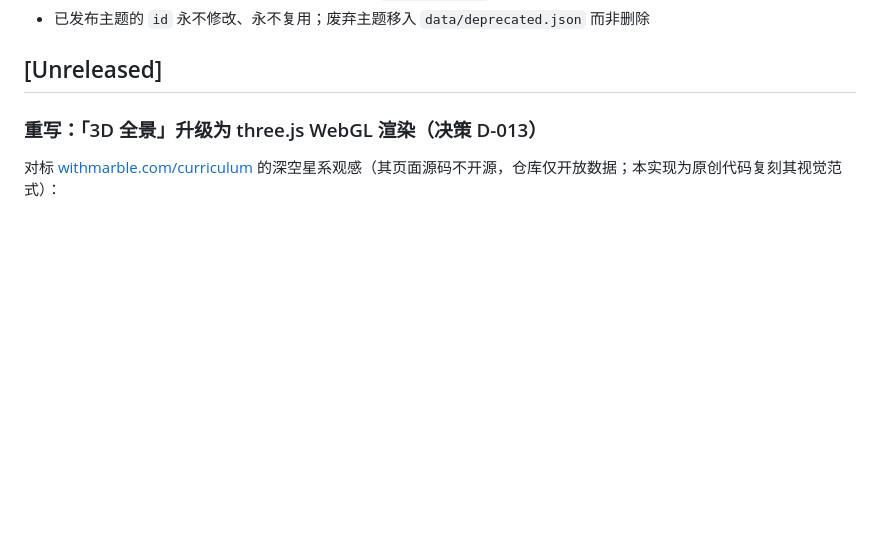
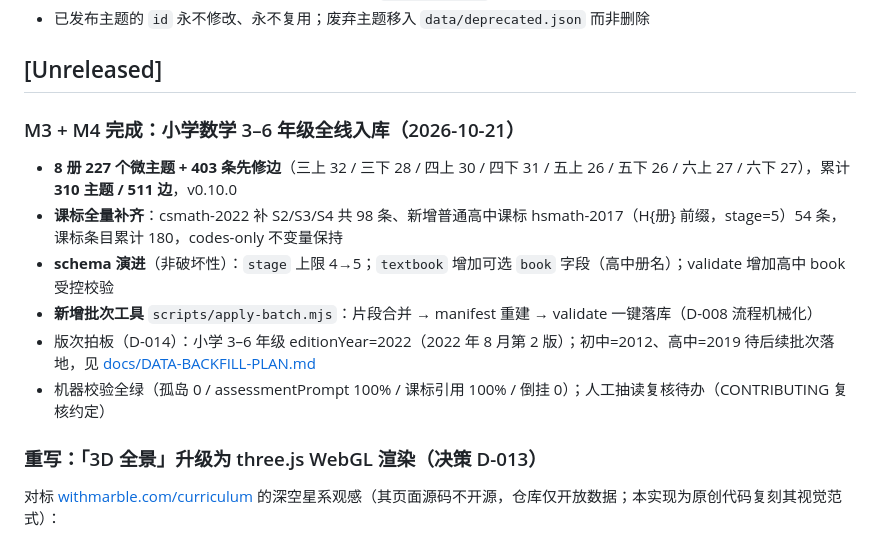
Before and after one commit to 8bitkevin/china-curriculum-taxonomy, a Markdown page: CHANGELOG.md, the part around the change. Drawn GitHub-style; blank space fills up the shorter version.

Commit message:
docs: M3/M4 里程碑达成标记（小学数学 12 册 310 主题）

```diff
--- a/CHANGELOG.md
+++ b/CHANGELOG.md
@@ -7,6 +7,15 @@
 - 已发布主题的 `id` 永不修改、永不复用；废弃主题移入 `data/deprecated.json` 而非删除
 
 ## [Unreleased]
+
+### M3 + M4 完成：小学数学 3–6 年级全线入库（2026-10-21）
+
+- **8 册 227 个微主题 + 403 条先修边**（三上 32 / 三下 28 / 四上 30 / 四下 31 / 五上 26 / 五下 26 / 六上 27 / 六下 27），累计 **310 主题 / 511 边**，v0.10.0
+- **课标全量补齐**：csmath-2022 补 S2/S3/S4 共 98 条、新增普通高中课标 hsmath-2017（H{册} 前缀，stage=5）54 条，课标条目累计 180，codes-only 不变量保持
+- **schema 演进**（非破坏性）：`stage` 上限 4→5；`textbook` 增加可选 `book` 字段（高中册名）；validate 增加高中 book 受控校验
+- **新增批次工具** `scripts/apply-batch.mjs`：片段合并 → manifest 重建 → validate 一键落库（D-008 流程机械化）
+- 版次拍板（D-014）：小学 3–6 年级 editionYear=2022（2022 年 8 月第 2 版）；初中=2012、高中=2019 待后续批次落地，见 [docs/DATA-BACKFILL-PLAN.md](docs/DATA-BACKFILL-PLAN.md)
+- 机器校验全绿（孤岛 0 / assessmentPrompt 100% / 课标引用 100% / 倒挂 0）；人工抽读复核待办（CONTRIBUTING 复核约定）
 
 ### 重写：「3D 全景」升级为 three.js WebGL 渲染（决策 D-013）
 
```
Also changed, not shown: ROADMAP.md (+1 -1 lines).
